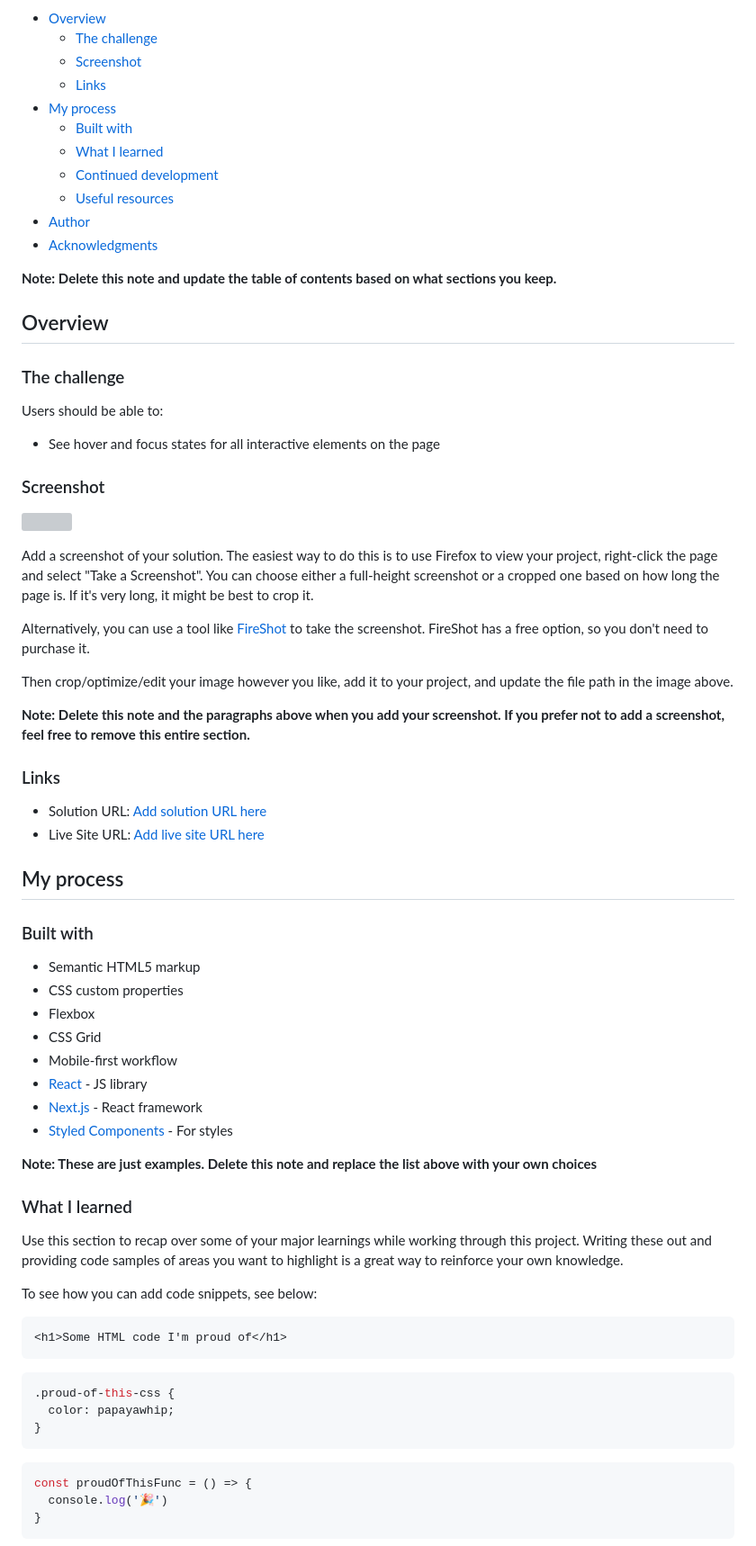
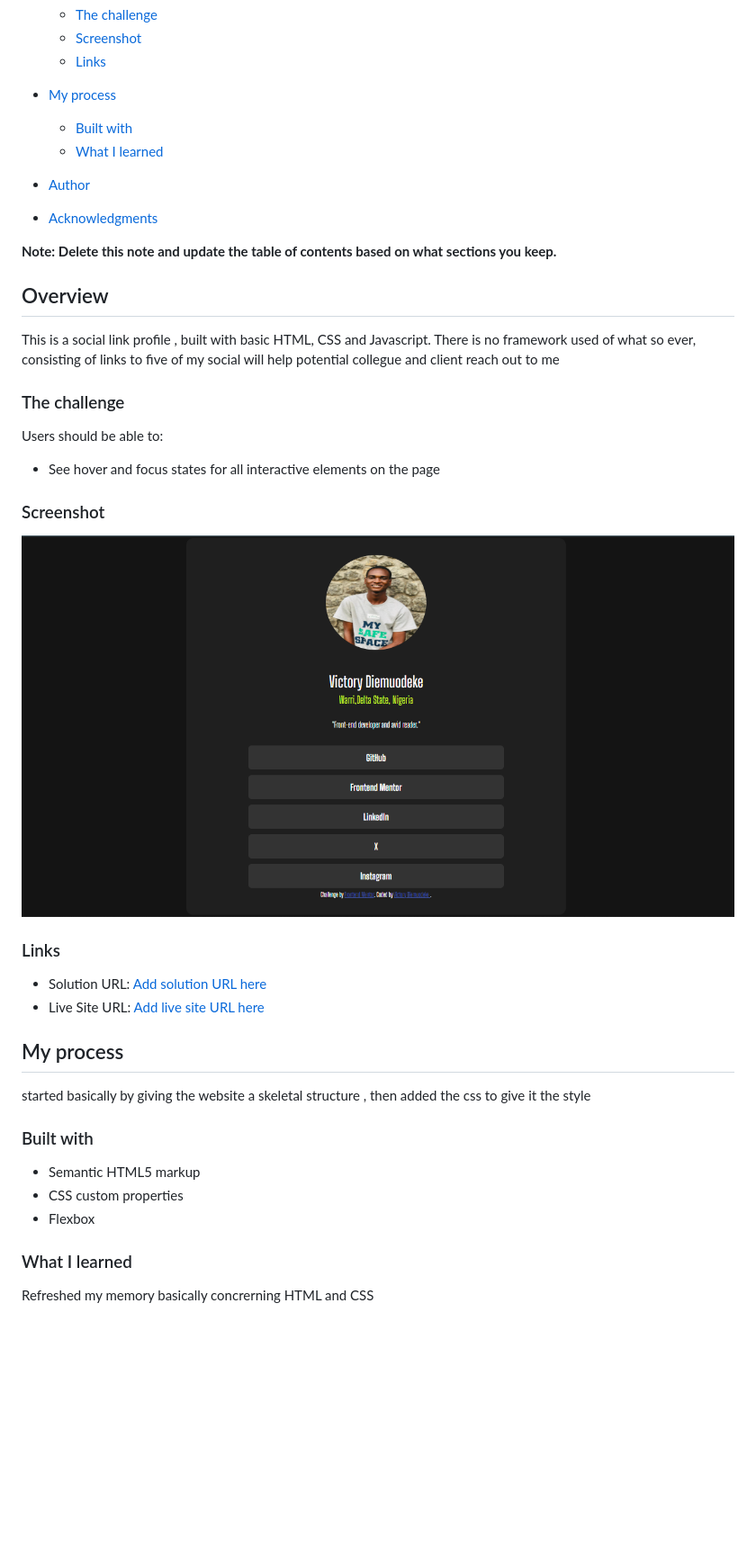
Before and after one commit to Victoryruro/social-links-profile-main-real, a Markdown page: social-links-profile-main/README-template.md, the part around the change printed below. Shown: that part at 90% size. Drawn GitHub-style; pictures changed too: social-links-profile-main/assets/images/Screenshot 2025-01-19 223946.png (added); blank space fills up the shorter version; grey boxes are pictures that could not be loaded.

````diff
--- a/social-links-profile-main/README-template.md
+++ b/social-links-profile-main/README-template.md
@@ -11,14 +11,14 @@ This is a solution to the [Social links profile challenge on Frontend Mentor](ht
 - [My process](#my-process)
   - [Built with](#built-with)
   - [What I learned](#what-i-learned)
-  - [Continued development](#continued-development)
-  - [Useful resources](#useful-resources)
+
 - [Author](#author)
 - [Acknowledgments](#acknowledgments)
 
 **Note: Delete this note and update the table of contents based on what sections you keep.**
 
 ## Overview
+This is a social link profile , built with basic HTML, CSS and Javascript. There is no framework used of what so ever, consisting of links to five of my social will help potential collegue and client reach out to me
 
 ### The challenge
 
@@ -28,15 +28,9 @@ Users should be able to:
 
 ### Screenshot
 
-![](./screenshot.jpg)
+![](./assets/images/Screenshot%202025-01-19%20223946.png)
 
-Add a screenshot of your solution. The easiest way to do this is to use Firefox to view your project, right-click the page and select "Take a Screenshot". You can choose either a full-height screenshot or a cropped one based on how long the page is. If it's very long, it might be best to crop it.
 
-Alternatively, you can use a tool like [FireShot](https://getfireshot.com/) to take the screenshot. FireShot has a free option, so you don't need to purchase it.
-
-Then crop/optimize/edit your image however you like, add it to your project, and update the file path in the image above.
-
-**Note: Delete this note and the paragraphs above when you add your screenshot. If you prefer not to add a screenshot, feel free to remove this entire section.**
 
 ### Links
 
@@ -44,37 +38,19 @@ Then crop/optimize/edit your image however you like, add it to your project, and
 - Live Site URL: [Add live site URL here](https://your-live-site-url.com)
 
 ## My process
+started basically by giving the website a skeletal structure , then added the css to give it the style
 
 ### Built with
 
 - Semantic HTML5 markup
 - CSS custom properties
 - Flexbox
-- CSS Grid
-- Mobile-first workflow
-- [React](https://reactjs.org/) - JS library
-- [Next.js](https://nextjs.org/) - React framework
-- [Styled Components](https://styled-components.com/) - For styles
 
-**Note: These are just examples. Delete this note and replace the list above with your own choices**
+
+
 
 ### What I learned
+Refreshed my memory basically concrerning HTML and CSS
 
-Use this section to recap over some of your major learnings while working through this project. Writing these out and providing code samples of areas you want to highlight is a great way to reinforce your own knowledge.
 
-To see how you can add code snippets, see below:
 
-```html
-<h1>Some HTML code I'm proud of</h1>
-```
-```css
-.proud-of-this-css {
-  color: papayawhip;
-}
-```
-```js
-const proudOfThisFunc = () => {
-  console.log('🎉')
-}
-```
-
````
Also changed, not shown: other parts of social-links-profile-main/README-template.md (+5 -24 lines), 2 other files.
